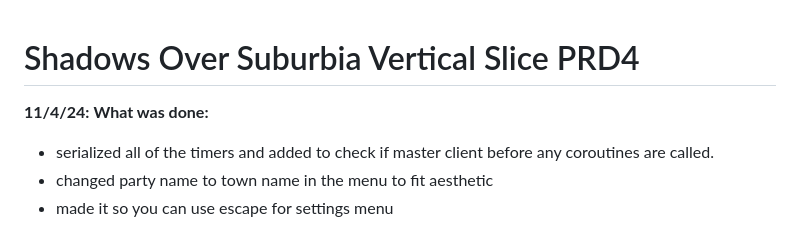
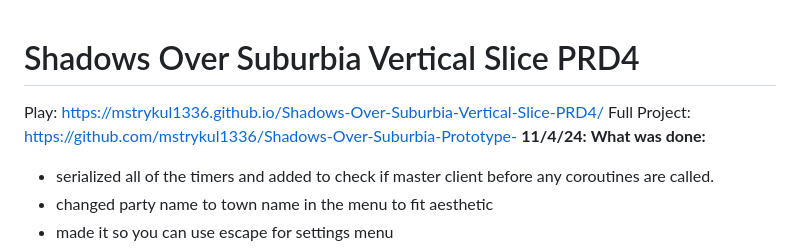
Before and after one commit to mstrykul1336/Shadows-Over-Suburbia-Vertical-Slice-PRD4, a Markdown page: README.md, the part around the change. Rendered like a GitHub page.

```diff
--- a/README.md
+++ b/README.md
@@ -1,4 +1,6 @@
 # Shadows Over Suburbia Vertical Slice PRD4
+Play: https://mstrykul1336.github.io/Shadows-Over-Suburbia-Vertical-Slice-PRD4/
+Full Project: https://github.com/mstrykul1336/Shadows-Over-Suburbia-Prototype-
 **11/4/24:**
 **What was done:**
 - serialized all of the timers and added to check if master client before any coroutines are called.
```
